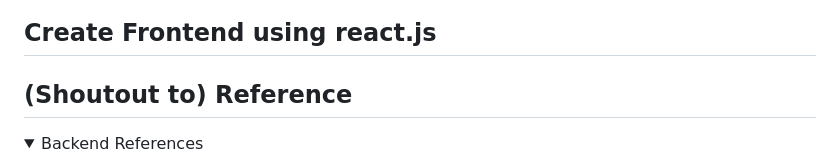
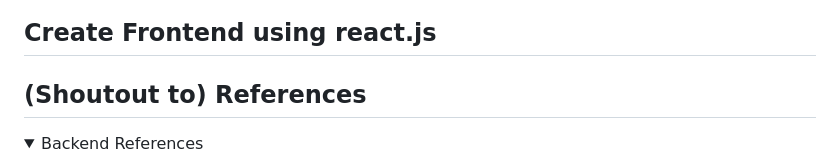
Before and after one commit to BaoYiLeeby/assessment-CDN, a Markdown page: README.md, the part around the change. Rendered like a GitHub page; folded sections open.

```diff
--- a/README.md
+++ b/README.md
@@ -183,7 +183,7 @@ Based on the CRUD operations,
 
 ## Create Frontend using react.js
 
-## (Shoutout to) Reference
+## (Shoutout to) References
 
 <details>
 <summary>Backend References</summary>
```
